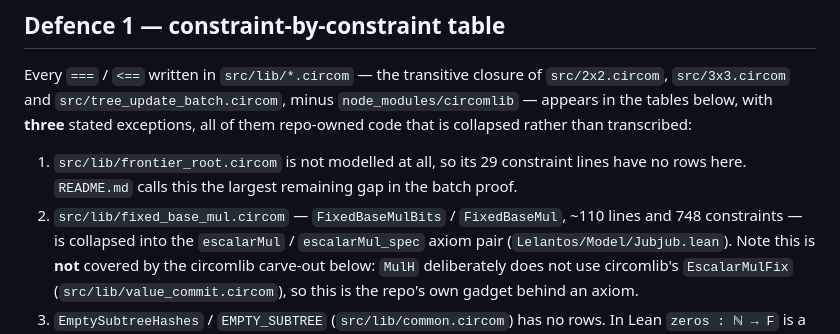
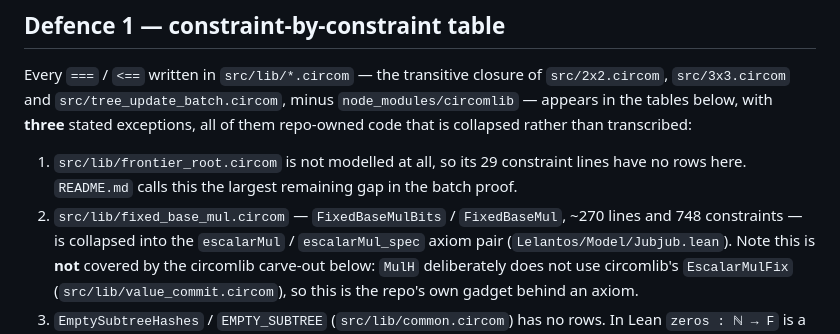
Before and after one commit to lelantos-org/circuits, a Markdown page: lean/FIDELITY.md, the part around the change. Drawn GitHub-style.

Commit message:
initial commit

```diff
--- a/lean/FIDELITY.md
+++ b/lean/FIDELITY.md
@@ -48,7 +48,7 @@ collapsed rather than transcribed:
 
 1. `src/lib/frontier_root.circom` is not modelled at all, so its 29 constraint lines have no
    rows here. `README.md` calls this the largest remaining gap in the batch proof.
-2. `src/lib/fixed_base_mul.circom` — `FixedBaseMulBits` / `FixedBaseMul`, ~110 lines and 748
+2. `src/lib/fixed_base_mul.circom` — `FixedBaseMulBits` / `FixedBaseMul`, ~270 lines and 748
    constraints — is collapsed into the `escalarMul` / `escalarMul_spec` axiom pair
    (`Lelantos/Model/Jubjub.lean`). Note this is **not** covered by the circomlib carve-out
    below: `MulH` deliberately does not use circomlib's `EscalarMulFix`
```
